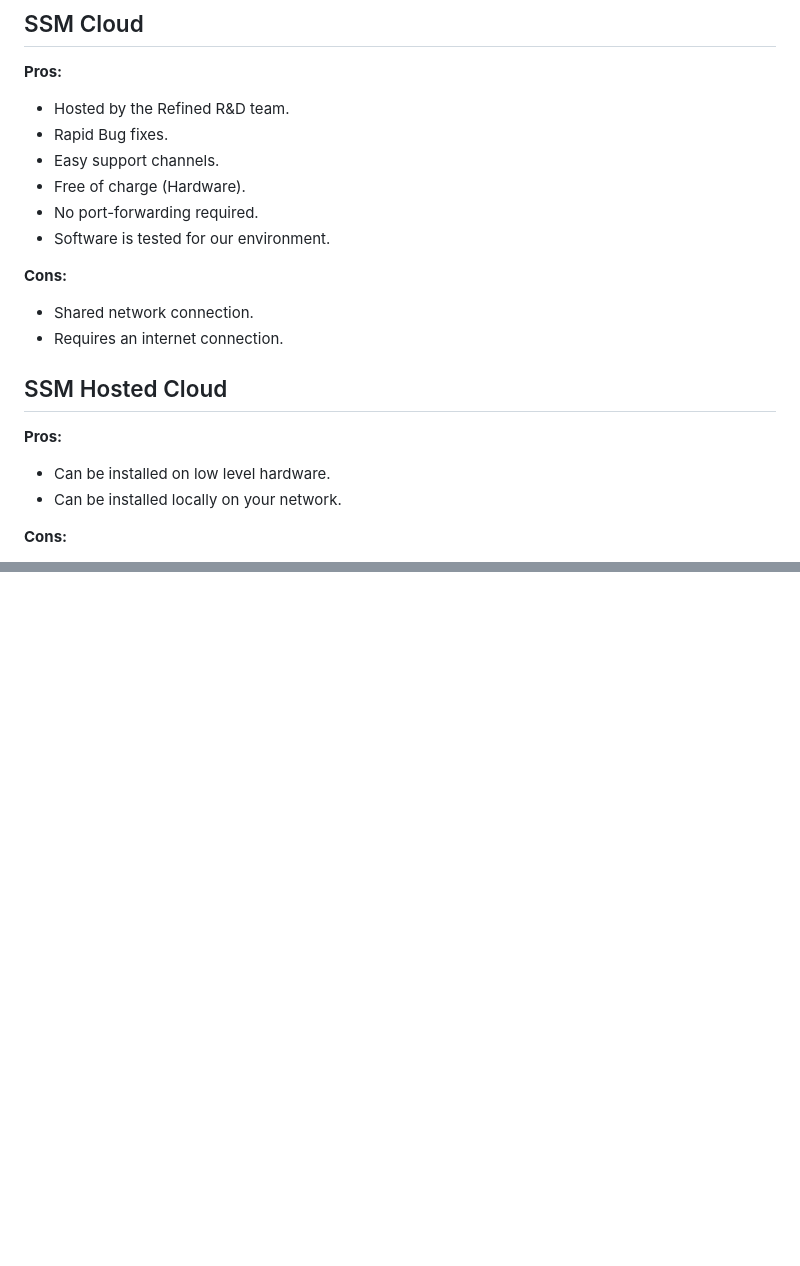
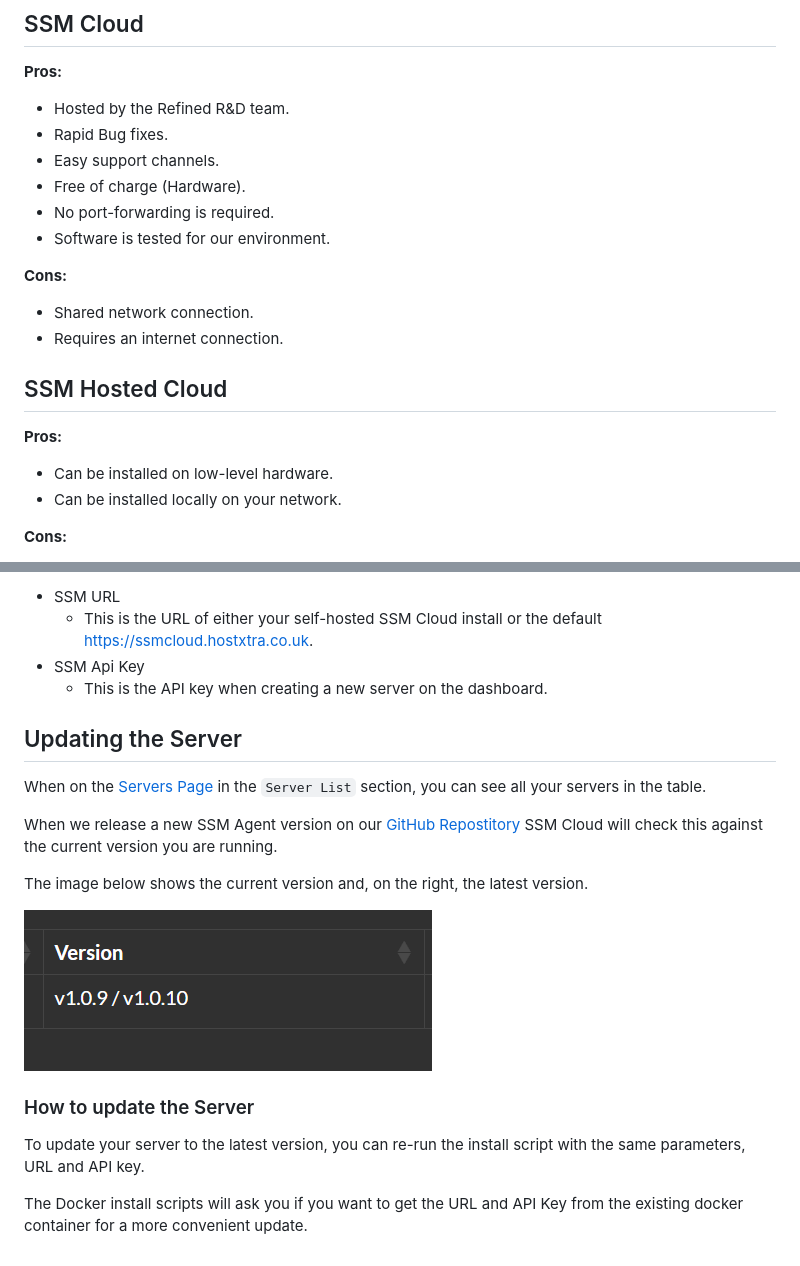
Before and after one commit to SatisfactoryServerManager/SSMCloud, a Markdown page: docs/getting-started.md, 2 parts joined by grey strips. GitHub-like rendering; pictures changed too: docs/images/updateserver1.png (added); blank space fills up the shorter version.

```diff
--- a/docs/getting-started.md
+++ b/docs/getting-started.md
@@ -19,7 +19,7 @@ Below we cover the pros and cons of using cloud vs hosted cloud.
 -   Rapid Bug fixes.
 -   Easy support channels.
 -   Free of charge (Hardware).
--   No port-forwarding required.
+-   No port-forwarding is required.
 -   Software is tested for our environment.
 
 **Cons:**
@@ -31,7 +31,7 @@ Below we cover the pros and cons of using cloud vs hosted cloud.
 
 **Pros:**
 
--   Can be installed on low level hardware.
+-   Can be installed on low-level hardware.
 -   Can be installed locally on your network.
 
 **Cons:**
@@ -93,0 +141,20 @@ By default we create three common user roles:
+-   SSM URL
+    -   This is the URL of either your self-hosted SSM Cloud install or the default <a href="https://ssmcloud.hostxtra.co.uk">https://ssmcloud.hostxtra.co.uk</a>.
+-   SSM Api Key
+    -   This is the API key when creating a new server on the dashboard.
+
+## Updating the Server
+
+When on the <a href="/dashboard/servers">Servers Page</a> in the `Server List` section, you can see all your servers in the table.
+
+When we release a new SSM Agent version on our <a href="https://github.com/SatisfactoryServerManager/SSMAgent">GitHub Repostitory</a> SSM Cloud will check this against the current version you are running.
+
+The image below shows the current version and, on the right, the latest version.
+
+![update agent version](images/updateserver1.png)
+
+### How to update the Server
+
+To update your server to the latest version, you can re-run the install script with the same parameters, URL and API key.
+
+The Docker install scripts will ask you if you want to get the URL and API Key from the existing docker container for a more convenient update.
```
Also changed, not shown: other parts of docs/getting-started.md (+56 -9 lines), docs/images/createserver1.png (added), docs/images/createserver2.png (added).
